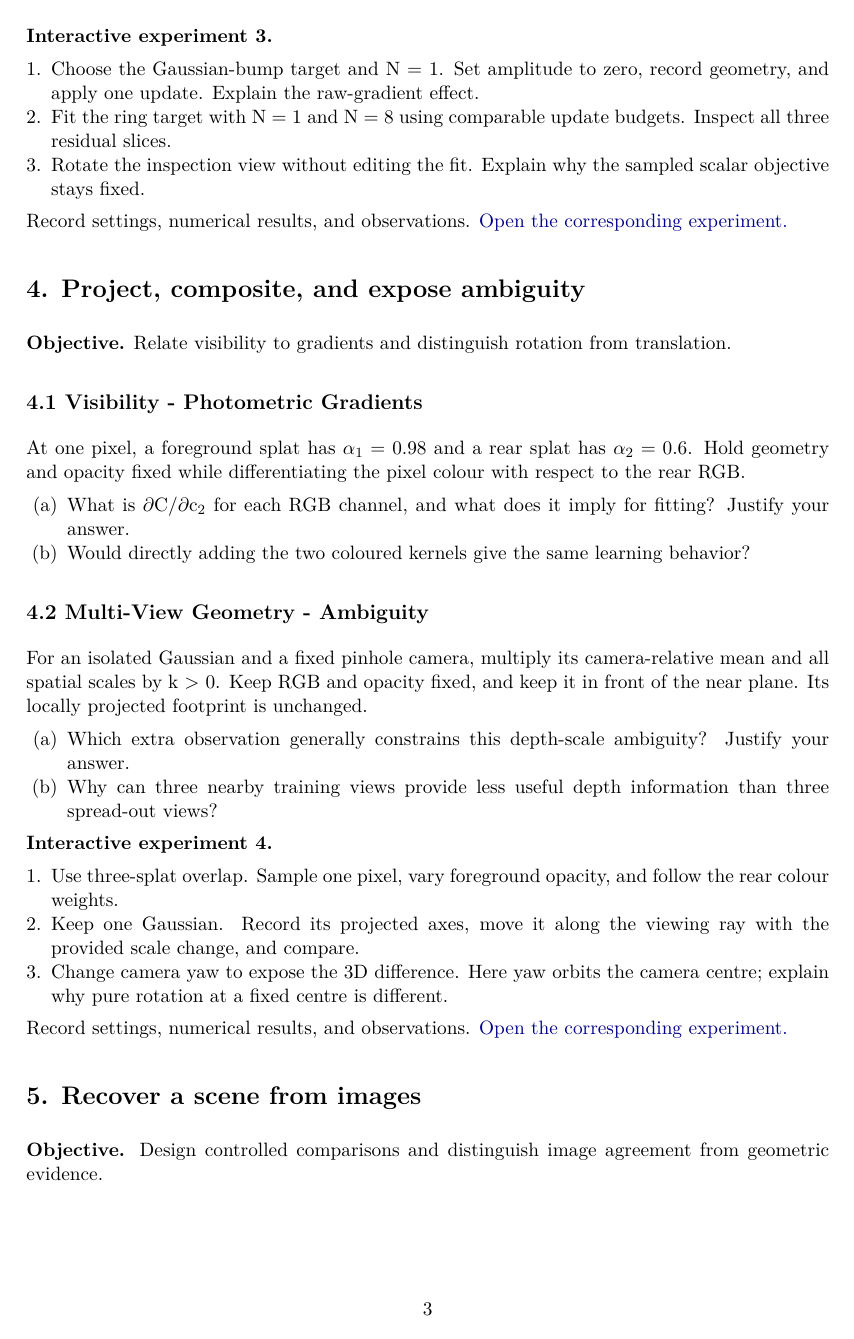
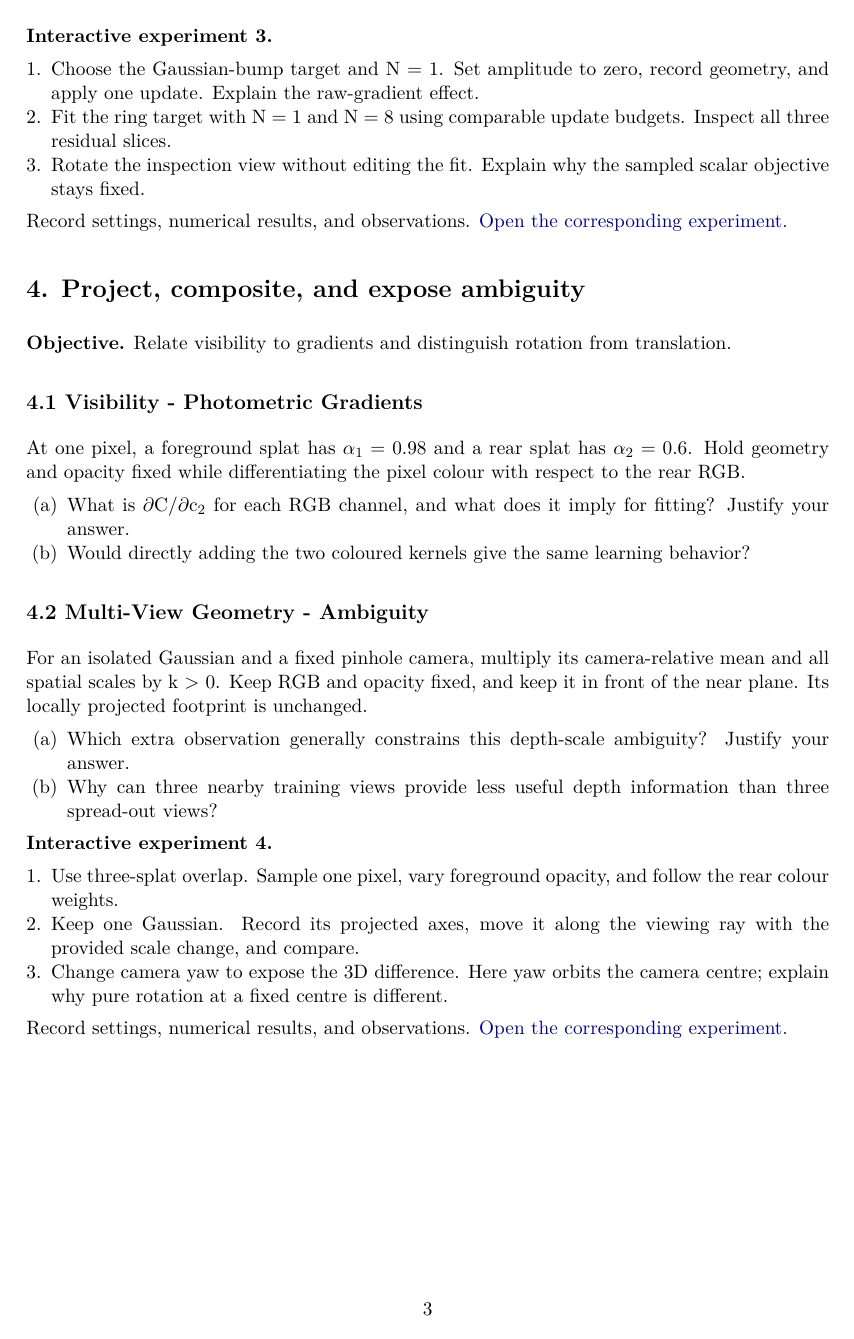
Before and after one commit to Sosekie/Unibe-CVG-CV-Interactive-Labs, a LaTeX document (tutorial-09-gaussian-splatting-nerf-lab/materials/source/tex/tutorial_09.tex): page 3 of 5. The pictures show the PDF file tutorial-09-gaussian-splatting-nerf-lab/materials/tutorial_09.pdf that the author committed with the source.

Commit message:
Correct tutorial handouts and pagination

```diff
--- a/tutorial-09-gaussian-splatting-nerf-lab/materials/source/tex/tutorial_09.tex
+++ b/tutorial-09-gaussian-splatting-nerf-lab/materials/source/tex/tutorial_09.tex
@@ -5,6 +5,7 @@
 \usepackage[utf8]{inputenc}
 \usepackage{lmodern}
 \usepackage{enumitem}
+\usepackage{needspace}
 \usepackage{tikz}
 \usepackage{xurl}
 \usepackage[colorlinks=true,linkcolor=black,urlcolor=blue!55!black]{hyperref}
@@ -44,7 +45,7 @@ The target samples are fixed.
 Justify your answer.
 \item Would adding a penalty $\lambda\|a\|^2$ make the amplitudes identifiable from the observations?
 \end{enumerate}
-\subsection*{1.2 Model Assumptions - Signed Weights}
+\Needspace{9\baselineskip}\subsection*{1.2 Model Assumptions - Signed Weights}
 After an unconstrained amplitude fit, a nonnegative target is approximated using both positive and negative Gaussian coefficients.
 Small regions of the approximation fall below zero.
 \begin{enumerate}[label=(\alph*),nosep]
@@ -52,7 +53,7 @@ Small regions of the approximation fall below zero.
 Justify your answer.
 \item Why can a low sample error coexist with large, unstable positive and negative coefficients?
 \end{enumerate}
-\noindent\textbf{Interactive experiment 1.}\begin{enumerate}[nosep]
+\Needspace{7\baselineskip}\noindent\textbf{Interactive experiment 1.}\begin{enumerate}[nosep]
 \item Fit the smooth-bump target with N = 2 and N = 8.
 Record sample RMSE and basis rank.
 \item Make two kernels identical in mean and width.
@@ -62,9 +63,9 @@ Inspect the individual contributions and explain negative coefficients.
 \end{enumerate}
 Record settings, numerical results, and observations.
 \href{https://sosekie.github.io/Unibe-CVG-CV-Interactive-Labs/tutorial-09/#mixture}{Open the corresponding experiment.}\par
-\section*{2. Covariance and a 2D input domain}
+\Needspace{12\baselineskip}\section*{2. Covariance and a 2D input domain}
 \noindent\textbf{Objective.} Read Gaussian geometry from covariance eigenpairs and distinguish scale from normalization.
-\subsection*{2.1 Covariance - Principal Axes}
+\Needspace{9\baselineskip}\subsection*{2.1 Covariance - Principal Axes}
 A 2D Gaussian has $\Sigma=\begin{bmatrix}0.20&0.16\\0.16&0.20\end{bmatrix}$.
 The diagonal entries are equal.
 \begin{enumerate}[label=(\alph*),nosep]
@@ -90,9 +91,9 @@ Predict the peak and full-plane integral; account for the finite plot and automa
 \end{enumerate}
 Record settings, numerical results, and observations.
 \href{https://sosekie.github.io/Unibe-CVG-CV-Interactive-Labs/tutorial-09/#dimensions}{Open the corresponding experiment.}\par
-\section*{3. Fit a 3D scalar function}
+\Needspace{12\baselineskip}\section*{3. Fit a 3D scalar function}
 \noindent\textbf{Objective.} Separate approximation capacity, initialization, and optimization error.
-\subsection*{3.1 Optimization - Gradient Flow}
+\Needspace{9\baselineskip}\subsection*{3.1 Optimization - Gradient Flow}
 The 3D model is $\hat{y}$(x) = $a\phi(x;\mu,\Sigma)$, fitted by mean squared error to sampled target values.
 Consider the raw gradient at a = 0, with positive scales.
 \begin{enumerate}[label=(\alph*),nosep]
@@ -100,7 +101,7 @@ Consider the raw gradient at a = 0, with positive scales.
 Justify your answer.
 \item Can Adam momentum move a mean when its current raw gradient is zero?
 \end{enumerate}
-\subsection*{3.2 Approximation - Capacity Vs Optimization}
+\Needspace{9\baselineskip}\subsection*{3.2 Approximation - Capacity Vs Optimization}
 One Gaussian fits the ring-shaped 3D target poorly after many updates.
 Its slices fill the hole or miss much of the ring.
 \begin{enumerate}[label=(\alph*),nosep]
@@ -108,7 +109,7 @@ Its slices fill the hole or miss much of the ring.
 Justify your answer.
 \item If the displayed volume RMSE is small, could a visually important part of the ring still be poorly fitted?
 \end{enumerate}
-\noindent\textbf{Interactive experiment 3.}\begin{enumerate}[nosep]
+\Needspace{7\baselineskip}\noindent\textbf{Interactive experiment 3.}\begin{enumerate}[nosep]
 \item Choose the Gaussian-bump target and N = 1.
 Set amplitude to zero, record geometry, and apply one update.
 Explain the raw-gradient effect.
@@ -119,9 +120,9 @@ Explain why the sampled scalar objective stays fixed.
 \end{enumerate}
 Record settings, numerical results, and observations.
 \href{https://sosekie.github.io/Unibe-CVG-CV-Interactive-Labs/tutorial-09/#parameters}{Open the corresponding experiment.}\par
-\section*{4. Project, composite, and expose ambiguity}
+\Needspace{12\baselineskip}\section*{4. Project, composite, and expose ambiguity}
 \noindent\textbf{Objective.} Relate visibility to gradients and distinguish rotation from translation.
-\subsection*{4.1 Visibility - Photometric Gradients}
+\Needspace{9\baselineskip}\subsection*{4.1 Visibility - Photometric Gradients}
 At one pixel, a foreground splat has $\alpha_1=0.98$ and a rear splat has $\alpha_2=0.6$.
 Hold geometry and opacity fixed while differentiating the pixel colour with respect to the rear RGB.
 \begin{enumerate}[label=(\alph*),nosep]
@@ -129,7 +130,7 @@ Hold geometry and opacity fixed while differentiating the pixel colour with resp
 Justify your answer.
 \item Would directly adding the two coloured kernels give the same learning behavior?
 \end{enumerate}
-\subsection*{4.2 Multi-View Geometry - Ambiguity}
+\Needspace{9\baselineskip}\subsection*{4.2 Multi-View Geometry - Ambiguity}
 For an isolated Gaussian and a fixed pinhole camera, multiply its camera-relative mean and all spatial scales by k > 0.
 Keep RGB and opacity fixed, and keep it in front of the near plane.
 Its locally projected footprint is unchanged.
@@ -138,7 +139,7 @@ Its locally projected footprint is unchanged.
 Justify your answer.
 \item Why can three nearby training views provide less useful depth information than three spread-out views?
 \end{enumerate}
-\noindent\textbf{Interactive experiment 4.}\begin{enumerate}[nosep]
+\Needspace{7\baselineskip}\noindent\textbf{Interactive experiment 4.}\begin{enumerate}[nosep]
 \item Use three-splat overlap.
 Sample one pixel, vary foreground opacity, and follow the rear colour weights.
 \item Keep one Gaussian.
@@ -148,9 +149,9 @@ Here yaw orbits the camera centre; explain why pure rotation at a fixed centre i
 \end{enumerate}
 Record settings, numerical results, and observations.
 \href{https://sosekie.github.io/Unibe-CVG-CV-Interactive-Labs/tutorial-09/#colour}{Open the corresponding experiment.}\par
-\section*{5. Recover a scene from images}
+\Needspace{12\baselineskip}\section*{5. Recover a scene from images}
 \noindent\textbf{Objective.} Design controlled comparisons and distinguish image agreement from geometric evidence.
-\subsection*{5.1 Experiment Design - Generalization}
+\Needspace{9\baselineskip}\subsection*{5.1 Experiment Design - Generalization}
 A fit from one selected camera has low training MSE but a much larger reserved-view MSE.
 You want to test whether limited view coverage is contributing to the failure.
 \begin{enumerate}[label=(\alph*),nosep]
@@ -158,7 +159,7 @@ You want to test whether limited view coverage is contributing to the failure.
 Justify your answer.
 \item If you repeatedly choose budgets and stop times using frame 10, is it still an untouched final test?
 \end{enumerate}
-\subsection*{5.2 Density Control - Model Changes}
+\Needspace{9\baselineskip}\subsection*{5.2 Density Control - Model Changes}
 Consider one isolated coloured splat with opacity o.
 Replace it by two coincident splats with identical shape and colour, each with opacity $o^\prime=1-\sqrt{1-o}$.
 Let $\phi$ be their shared projected Gaussian value at a pixel.
@@ -167,7 +168,7 @@ Let $\phi$ be their shared projected Gaussian value at a pixel.
 Justify your answer.
 \item For an additive scalar field, would two coincident copies with amplitudes a/2 preserve the function?
 \end{enumerate}
-\noindent\textbf{Interactive experiment 5.}\begin{enumerate}[nosep]
+\Needspace{7\baselineskip}\noindent\textbf{Interactive experiment 5.}\begin{enumerate}[nosep]
 \item Fit one training view with 24 Gaussians for 100 updates.
 Record training and reserved-view MSE.
 \item Restart with three spread-out views, using the same budget and update count.
@@ -177,9 +178,9 @@ Separate the immediate model change from subsequent learning.
 \end{enumerate}
 Record settings, numerical results, and observations.
 \href{https://sosekie.github.io/Unibe-CVG-CV-Interactive-Labs/tutorial-09/#reconstruction}{Open the corresponding experiment.}\par
-\section*{6. NeRF: a neural field along camera rays}
+\Needspace{12\baselineskip}\section*{6. NeRF: a neural field along camera rays}
 \noindent\textbf{Objective.} Distinguish density, segment opacity, quadrature, and neural-field capacity.
-\subsection*{6.1 Volume Rendering - Optical Thickness}
+\Needspace{9\baselineskip}\subsection*{6.1 Volume Rendering - Optical Thickness}
 A ray crosses a homogeneous slab of length $L=1$ with density $\sigma=2$ and constant RGB.
 You approximate it with N equal intervals of length $\delta=L/N$, using $\alpha_i=1-\exp(-\sigma\delta)$.
 \begin{enumerate}[label=(\alph*),nosep]
@@ -187,7 +188,7 @@ You approximate it with N equal intervals of length $\delta=L/N$, using $\alpha_
 Justify your answer.
 \item If a thin high-density feature lies entirely between the sample points, does a low sampled density prove the ray is empty?
 \end{enumerate}
-\subsection*{6.2 Neural Fields - Multi-View Consistency}
+\Needspace{9\baselineskip}\subsection*{6.2 Neural Fields - Multi-View Consistency}
 In a classical NeRF-style model, density is $\sigma_\theta(x)$, while RGB is $c_\theta(x,d)$.
 A proposed variant also lets density depend freely on viewing direction: $\sigma_\theta(x,d)$.
 \begin{enumerate}[label=(\alph*),nosep]
@@ -195,7 +196,7 @@ A proposed variant also lets density depend freely on viewing direction: $\sigma
 Justify your answer.
 \item Is increasing the number of samples per ray the NeRF equivalent of adding more Gaussian primitives?
 \end{enumerate}
-\noindent\textbf{Interactive experiment 6.}\begin{enumerate}[nosep]
+\Needspace{7\baselineskip}\noindent\textbf{Interactive experiment 6.}\begin{enumerate}[nosep]
 \item At yaw 90${}^\circ$ and the centre ray, compare density with termination weights.
 Explain the weak contribution of hidden orange density.
 \item Compare 8 and 64 ray samples with fixed network weights.
@@ -205,9 +206,9 @@ Compare errors and explain why additional ray samples do not add network paramet
 \end{enumerate}
 Record settings, numerical results, and observations.
 \href{https://sosekie.github.io/Unibe-CVG-CV-Interactive-Labs/tutorial-09/#nerf}{Open the corresponding experiment.}\par
-\section*{7. Transfer to the real captured Garden}
+\Needspace{12\baselineskip}\section*{7. Transfer to the real captured Garden}
 \noindent\textbf{Objective.} Evaluate appearance and geometry claims at scene scale.
-\subsection*{7.1 Appearance - Representation Choice}
+\Needspace{9\baselineskip}\subsection*{7.1 Appearance - Representation Choice}
 Suppose a glossy leaf changes brightness with viewing direction in the captured photographs, but a reconstruction represents each Gaussian with one fixed RGB value.
 Even with good spatial coverage, a highlight appears painted onto the surface.
 \begin{enumerate}[label=(\alph*),nosep]
@@ -215,7 +216,7 @@ Even with good spatial coverage, a highlight appears painted onto the surface.
 Justify your answer.
 \item Could a low photometric error prove that positions and covariances are correct when colour is very flexible?
 \end{enumerate}
-\subsection*{7.2 Transfer - Rendering Vs Geometry}
+\Needspace{9\baselineskip}\subsection*{7.2 Transfer - Rendering Vs Geometry}
 The garden looks sharp from several viewpoints.
 A colleague wants to treat the visible Gaussian ellipsoids as a reliable surface model for collision detection.
 \begin{enumerate}[label=(\alph*),nosep]
@@ -223,7 +224,7 @@ A colleague wants to treat the visible Gaussian ellipsoids as a reliable surface
 Justify your answer.
 \item If rendering at twice the resolution reveals smaller floaters, has the underlying geometry become worse?
 \end{enumerate}
-\noindent\textbf{Interactive experiment 7.}\begin{enumerate}[nosep]
+\Needspace{7\baselineskip}\noindent\textbf{Interactive experiment 7.}\begin{enumerate}[nosep]
 \item Load the Garden when network and WebGL are available.
 It streams approximately 187 MB and renders Gaussian Splatting.
 \item Inspect thin structures and viewpoints away from the comfortable viewing region.
```
Also changed, not shown: tutorial-09-gaussian-splatting-nerf-lab/materials/RELEASE.md (+2 -2 lines), tutorial-09-gaussian-splatting-nerf-lab/materials/source/tex/tutorial_09_solution.tex (+29 -26 lines), gaussian-splatting-nerf-lab/materials/gaussian_splatting_nerf_solution.pdf, gaussian-splatting-nerf-lab/materials/gaussian_splatting_nerf_tutorial.pdf, tutorial-09-gaussian-splatting-nerf-lab/materials/source/README.md, tutorial-09-gaussian-splatting-nerf-lab/materials/tutorial_09.pdf, tutorial-09-gaussian-splatting-nerf-lab/materials/tutorial_09_solution.pdf, tutorial-09-gaussian-splatting-nerf-lab/materials/source/tex/tutorial_09.tex (12 more changed lines), 2 other files.
